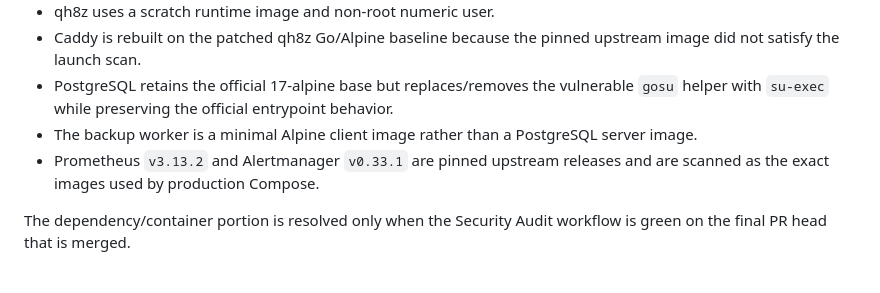
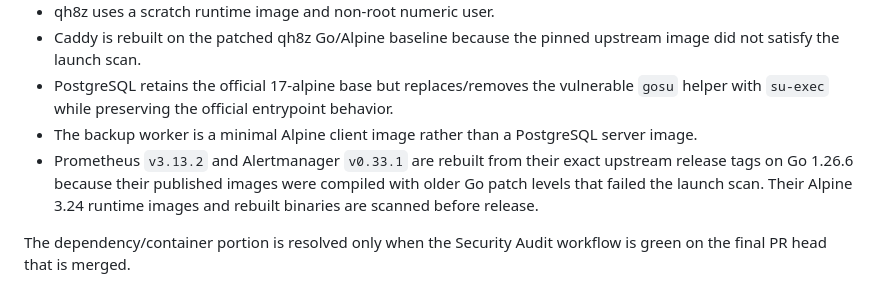
Before and after one commit to gitupofftheflooranddosomework/qh8z, a Markdown page: docs/SECURITY_REVIEW.md, the part around the change. Drawn GitHub-style.

Commit message:
document patched monitoring toolchains

```diff
--- a/docs/SECURITY_REVIEW.md
+++ b/docs/SECURITY_REVIEW.md
@@ -137,7 +137,7 @@ The rehearsal produced 3,326 redirects in three seconds with zero failures, appr
 - Caddy is rebuilt on the patched qh8z Go/Alpine baseline because the pinned upstream image did not satisfy the launch scan.
 - PostgreSQL retains the official 17-alpine base but replaces/removes the vulnerable `gosu` helper with `su-exec` while preserving the official entrypoint behavior.
 - The backup worker is a minimal Alpine client image rather than a PostgreSQL server image.
-- Prometheus `v3.13.2` and Alertmanager `v0.33.1` are pinned upstream releases and are scanned as the exact images used by production Compose.
+- Prometheus `v3.13.2` and Alertmanager `v0.33.1` are rebuilt from their exact upstream release tags on Go 1.26.6 because their published images were compiled with older Go patch levels that failed the launch scan. Their Alpine 3.24 runtime images and rebuilt binaries are scanned before release.
 
 The dependency/container portion is resolved only when the Security Audit workflow is green on the final PR head that is merged.
 
```
